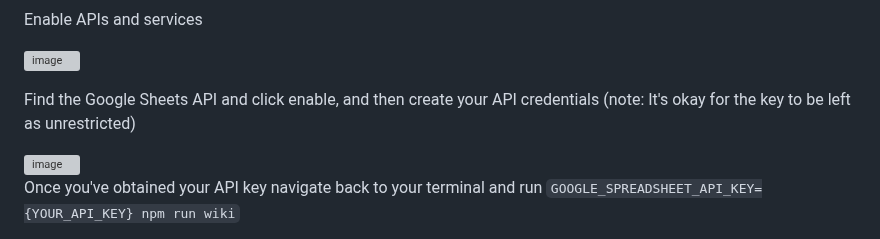
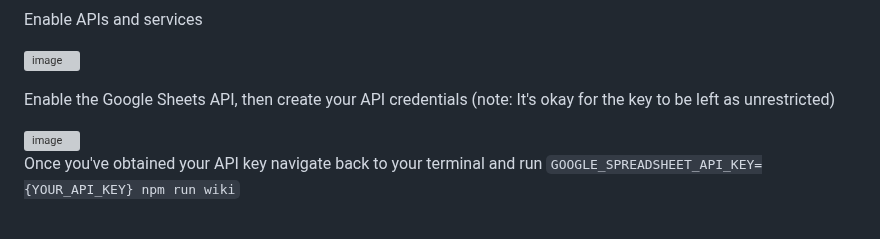
Before and after one commit to civi-social/civi-legislation-data, a Markdown page: readme.md, the part around the change. Rendered like a GitHub page; grey boxes are pictures that could not be loaded.

```diff
--- a/readme.md
+++ b/readme.md
@@ -91,7 +91,7 @@ Enable APIs and services
 ![image](https://github.com/civi-social/civi-legislation-data/assets/91917755/c0ac39e1-2635-4f09-92c0-763ac54bb411)
 
 
-Find the Google Sheets API and click enable, and then create your API credentials (note: It's okay for the key to be left as unrestricted)
+Enable the Google Sheets API, then create your API credentials (note: It's okay for the key to be left as unrestricted)
 
 <img width="1420" alt="image" src="https://github.com/civi-social/civi-legislation-data/assets/91917755/ad824619-23f2-4930-a956-1c7b135030a8">
 
```
